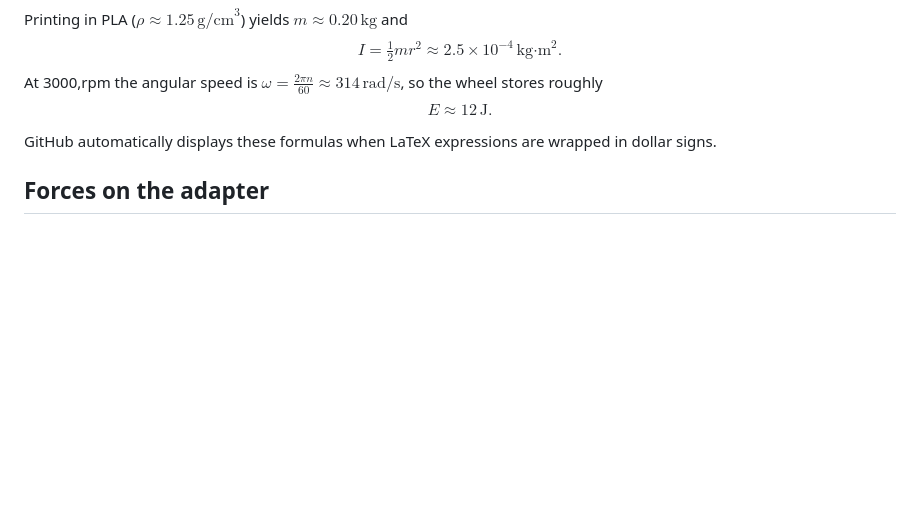
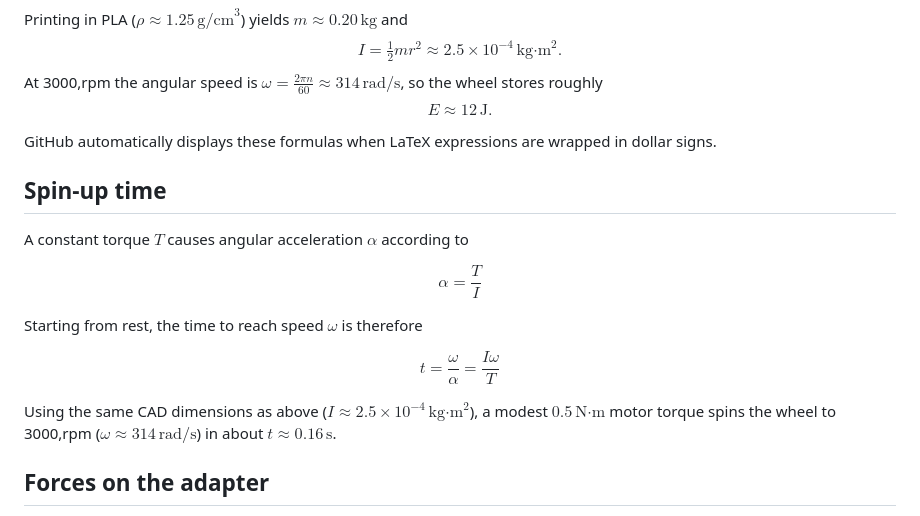
Before and after one commit to futuroptimist/flywheel, a Markdown page: docs/flywheel-physics.md, the part around the change. Drawn GitHub-style; blank space fills up the shorter version.

Commit message:
📚 : add spin-up time derivation
Explain torque-driven acceleration with CAD example.\n\nTest: SKIP=run-checks pre-commit run --all-files; npm run lint; npm run test:ci (missing script); npm test -- --coverage (deps installing); pytest -q; python -m flywheel.fit; RUN_SECURITY_ONLY=1 bash scripts/checks.sh

```diff
--- a/docs/flywheel-physics.md
+++ b/docs/flywheel-physics.md
@@ -32,6 +32,20 @@ so the wheel stores roughly $$E \approx 12\,\text{J}.$$
 
 GitHub automatically displays these formulas when LaTeX expressions are wrapped
 in dollar signs.
+
+## Spin-up time
+
+A constant torque $T$ causes angular acceleration $\alpha$ according to
+
+$$\alpha = \frac{T}{I}$$
+
+Starting from rest, the time to reach speed $\omega$ is therefore
+
+$$t = \frac{\omega}{\alpha} = \frac{I\omega}{T}$$
+
+Using the same CAD dimensions as above ($I \approx 2.5\times10^{-4}\,\text{kg·m}^2$),
+a modest $0.5\,\text{N·m}$ motor torque spins the wheel to
+3000\,rpm ($\omega \approx 314\,\text{rad/s}$) in about $t \approx 0.16\,\text{s}$.
 
 ## Forces on the adapter
 
```
